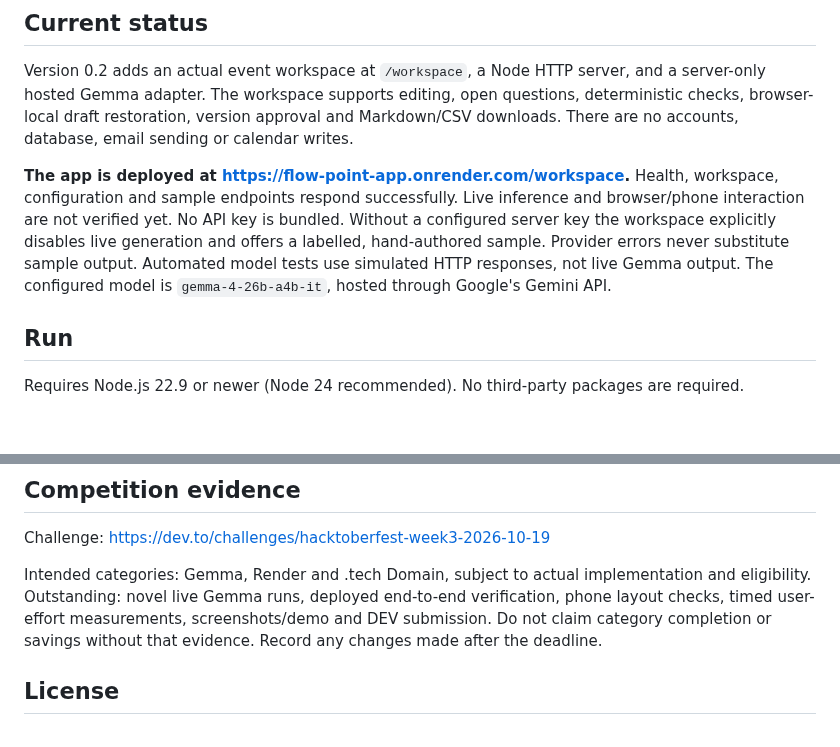
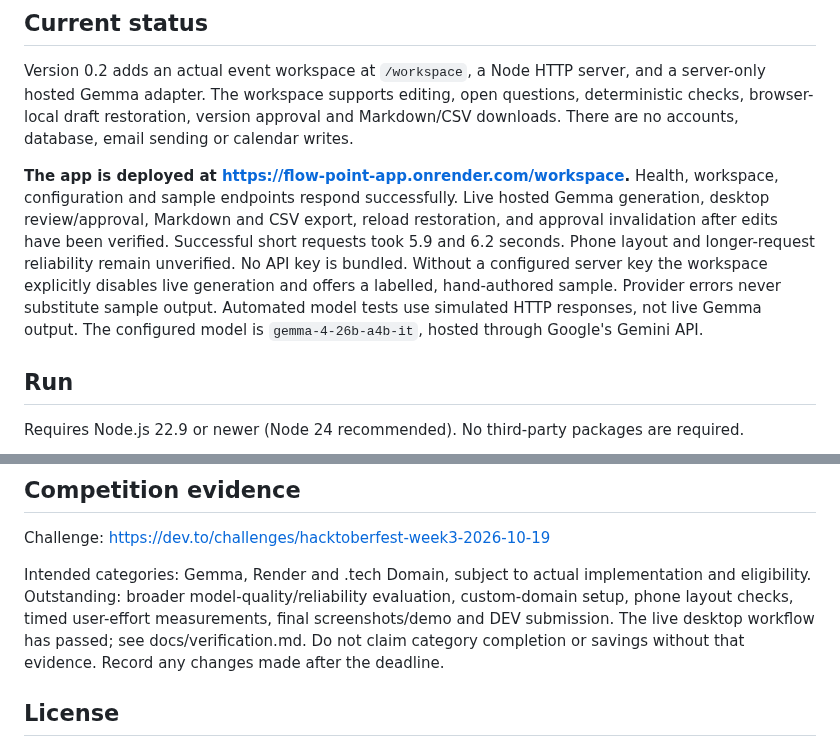
Before and after one commit to PHONIEXz/flow-point, a Markdown page: README.md, 2 parts joined by grey strips. Drawn GitHub-style; blank space fills up the shorter version.

Commit message:
Update current status after live Gemma and export verification [skip render]

```diff
--- a/README.md
+++ b/README.md
@@ -8,7 +8,7 @@ Flow Point helps organizers at schools, churches and community groups prepare an
 
 Version 0.2 adds an actual event workspace at `/workspace`, a Node HTTP server, and a server-only hosted Gemma adapter. The workspace supports editing, open questions, deterministic checks, browser-local draft restoration, version approval and Markdown/CSV downloads. There are no accounts, database, email sending or calendar writes.
 
-**The app is deployed at https://flow-point-app.onrender.com/workspace.** Health, workspace, configuration and sample endpoints respond successfully. Live inference and browser/phone interaction are not verified yet. No API key is bundled. Without a configured server key the workspace explicitly disables live generation and offers a labelled, hand-authored sample. Provider errors never substitute sample output. Automated model tests use simulated HTTP responses, not live Gemma output. The configured model is `gemma-4-26b-a4b-it`, hosted through Google's Gemini API.
+**The app is deployed at https://flow-point-app.onrender.com/workspace.** Health, workspace, configuration and sample endpoints respond successfully. Live hosted Gemma generation, desktop review/approval, Markdown and CSV export, reload restoration, and approval invalidation after edits have been verified. Successful short requests took 5.9 and 6.2 seconds. Phone layout and longer-request reliability remain unverified. No API key is bundled. Without a configured server key the workspace explicitly disables live generation and offers a labelled, hand-authored sample. Provider errors never substitute sample output. Automated model tests use simulated HTTP responses, not live Gemma output. The configured model is `gemma-4-26b-a4b-it`, hosted through Google's Gemini API.
 
 ## Run
 
@@ -62,7 +62,7 @@ This version retains the established dependency-free Node stack. eve was conside
 
 Challenge: https://dev.to/challenges/hacktoberfest-week3-2026-10-19
 
-Intended categories: Gemma, Render and .tech Domain, subject to actual implementation and eligibility. Outstanding: novel live Gemma runs, deployed end-to-end verification, phone layout checks, timed user-effort measurements, screenshots/demo and DEV submission. Do not claim category completion or savings without that evidence. Record any changes made after the deadline.
+Intended categories: Gemma, Render and .tech Domain, subject to actual implementation and eligibility. Outstanding: broader model-quality/reliability evaluation, custom-domain setup, phone layout checks, timed user-effort measurements, final screenshots/demo and DEV submission. The live desktop workflow has passed; see docs/verification.md. Do not claim category completion or savings without that evidence. Record any changes made after the deadline.
 
 ## License
 
```
